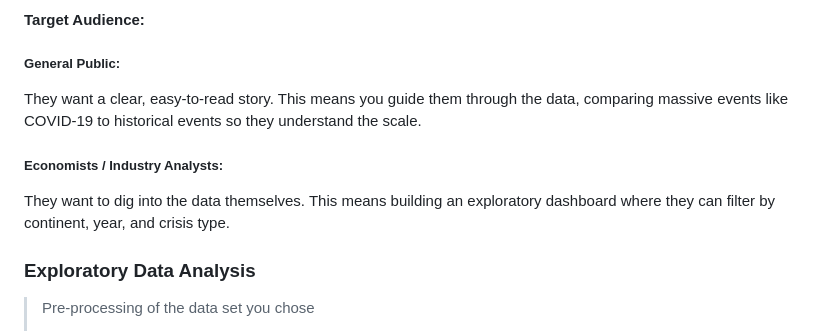
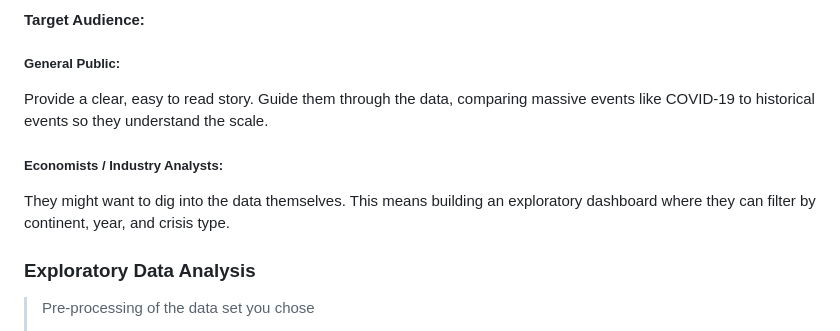
Before and after one commit to com-480-data-visualization/PG, a Markdown page: milestones/Milestone1.md, the part around the change. Rendered like a GitHub page.

Commit message:
Improve clarity in target audience section
Rephrase target audience descriptions for clarity.

```diff
--- a/milestones/Milestone1.md
+++ b/milestones/Milestone1.md
@@ -36,9 +36,9 @@ Air traffic is basically a proxy for the global economy. Visualizing this data s
 
 #### Target Audience:
 ##### General Public:
-They want a clear, easy-to-read story. This means you guide them through the data, comparing massive events like COVID-19 to historical events so they understand the scale.
+Provide a clear, easy to read story. Guide them through the data, comparing massive events like COVID-19 to historical events so they understand the scale.
 ##### Economists / Industry Analysts:
-They want to dig into the data themselves. This means building an exploratory dashboard where they can filter by continent, year, and crisis type.
+They might want to dig into the data themselves. This means building an exploratory dashboard where they can filter by continent, year, and crisis type.
 
 ### Exploratory Data Analysis
 
```
